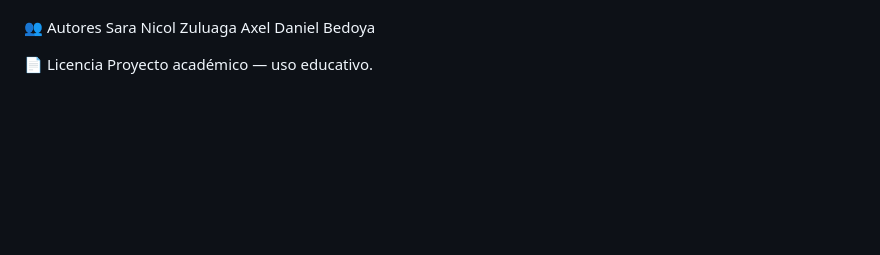
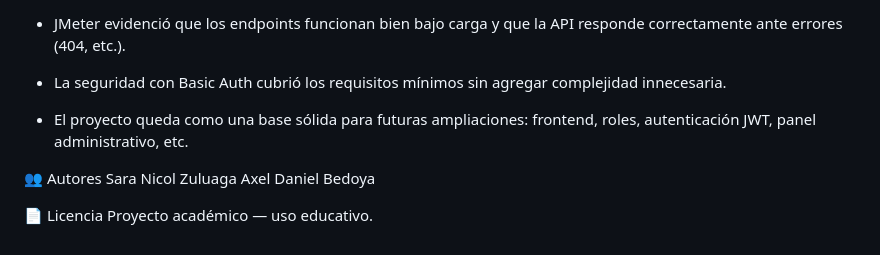
Before and after one commit to saranicol06/artesanos, a Markdown page: README.md, the part around the change printed below. GitHub-like rendering; blank space fills up the shorter version.

```diff
--- a/README.md
+++ b/README.md
@@ -293,3 +361,8 @@ H2 / MySQL
+- JMeter evidenció que los endpoints funcionan bien bajo carga y que la API responde correctamente ante errores (404, etc.).
+
+- La seguridad con Basic Auth cubrió los requisitos mínimos sin agregar complejidad innecesaria.
+
+- El proyecto queda como una base sólida para futuras ampliaciones: frontend, roles, autenticación JWT, panel administrativo, etc.
 
 
 👥 Autores
```
Also changed, not shown: other parts of README.md (+78 -10 lines).
